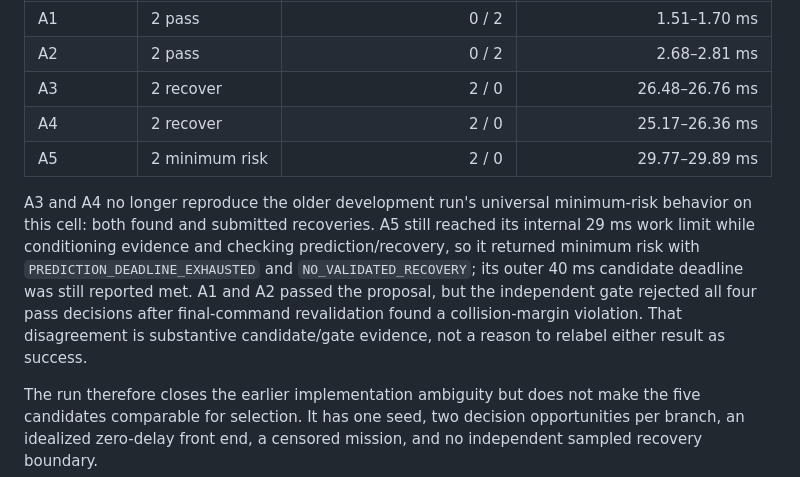
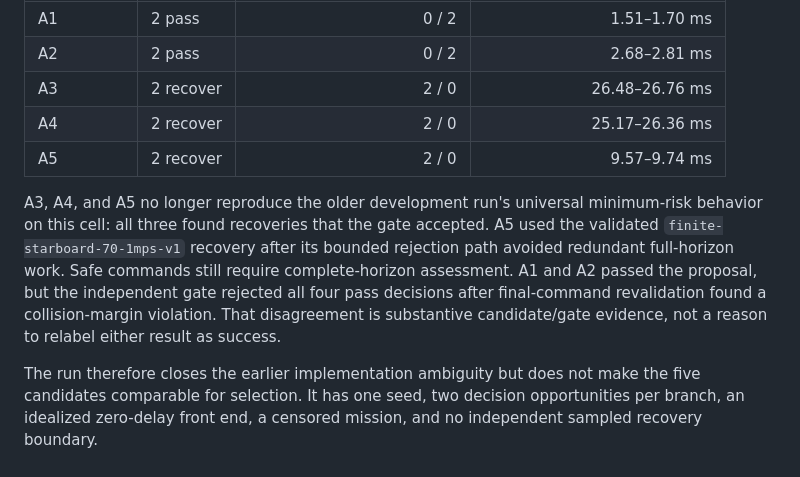
Before and after one commit to w3joe/horizon, a Markdown page: experiment/reports/a1-a5-working-acceptance.md, the part around the change. Drawn GitHub-style.

```diff
--- a/experiment/reports/a1-a5-working-acceptance.md
+++ b/experiment/reports/a1-a5-working-acceptance.md
@@ -53,15 +53,15 @@ because the 0.45 s diagnostic cannot finish the route. This is the observed acti
 | A2 | 2 pass | 0 / 2 | 2.68–2.81 ms |
 | A3 | 2 recover | 2 / 0 | 26.48–26.76 ms |
 | A4 | 2 recover | 2 / 0 | 25.17–26.36 ms |
-| A5 | 2 minimum risk | 2 / 0 | 29.77–29.89 ms |
+| A5 | 2 recover | 2 / 0 | 9.57–9.74 ms |
 
-A3 and A4 no longer reproduce the older development run's universal minimum-risk behavior on this
-cell: both found and submitted recoveries. A5 still reached its internal 29 ms work limit while
-conditioning evidence and checking prediction/recovery, so it returned minimum risk with
-`PREDICTION_DEADLINE_EXHAUSTED` and `NO_VALIDATED_RECOVERY`; its outer 40 ms candidate deadline was
-still reported met. A1 and A2 passed the proposal, but the independent gate rejected all four pass
-decisions after final-command revalidation found a collision-margin violation. That disagreement is
-substantive candidate/gate evidence, not a reason to relabel either result as success.
+A3, A4, and A5 no longer reproduce the older development run's universal minimum-risk behavior on
+this cell: all three found recoveries that the gate accepted. A5 used the validated
+`finite-starboard-70-1mps-v1` recovery after its bounded rejection path avoided redundant full-horizon
+work. Safe commands still require complete-horizon assessment. A1 and A2 passed the proposal, but
+the independent gate rejected all four pass decisions after final-command revalidation found a
+collision-margin violation. That disagreement is substantive candidate/gate evidence, not a reason
+to relabel either result as success.
 
 The run therefore closes the earlier implementation ambiguity but does not make the five candidates
 comparable for selection. It has one seed, two decision opportunities per branch, an idealized
```
Also changed, not shown: experiment/reports/claim-ledger.md (+1 -1 lines).
